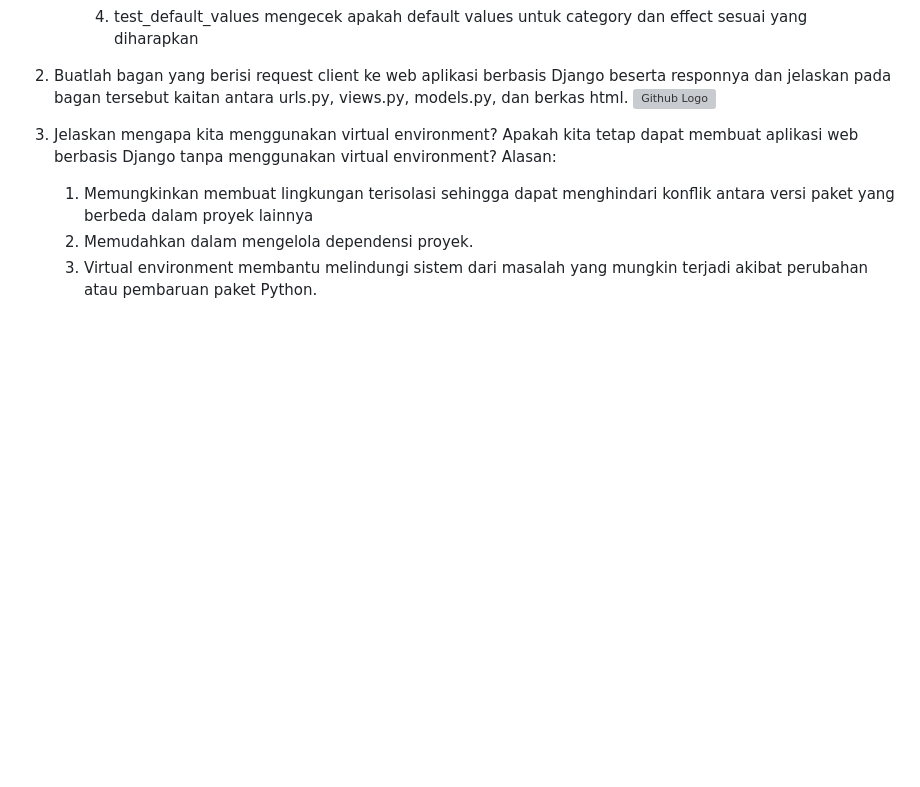
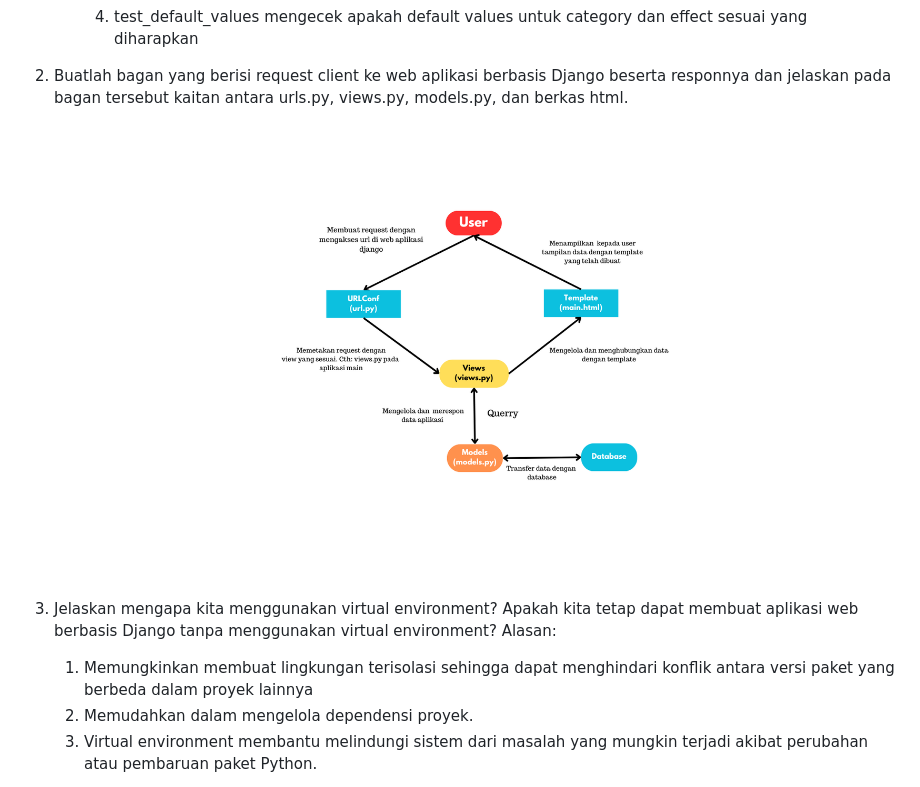
Before and after one commit to zaimnazif974/My-Inventory, a Markdown page: README.md, the part around the change. GitHub-like rendering; pictures changed too: bagan-1.png (added); blank space fills up the shorter version; grey boxes are pictures that could not be loaded.

Commit message:
Fixing image on Readme.md 2

```diff
--- a/README.md
+++ b/README.md
@@ -67,7 +67,7 @@ link    : https://zaiminventory.adaptable.app
         4.  test_default_values mengecek apakah default values untuk category dan effect sesuai yang diharapkan
 
 2. Buatlah bagan yang berisi request client ke web aplikasi berbasis Django beserta responnya dan jelaskan pada bagan tersebut kaitan antara urls.py, views.py, models.py, dan berkas html.
-    ![Github Logo]("https://github.com/zaimnazif974/My-Inventory/blob/470453733b1cf9e375c2ee01d6796f392ea4762a/bagan.png")
+    ![Alt text](bagan-1.png)
 
 3. Jelaskan mengapa kita menggunakan virtual environment? Apakah kita tetap dapat membuat aplikasi web berbasis Django tanpa menggunakan virtual environment?
     Alasan:
```
